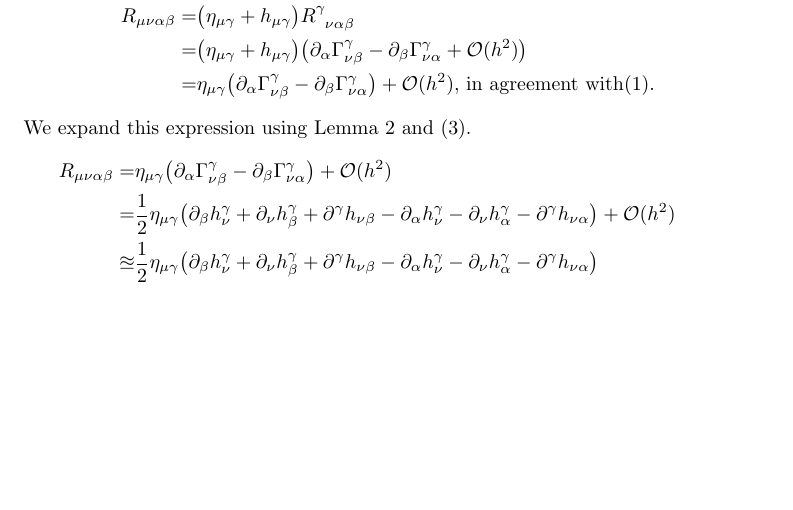
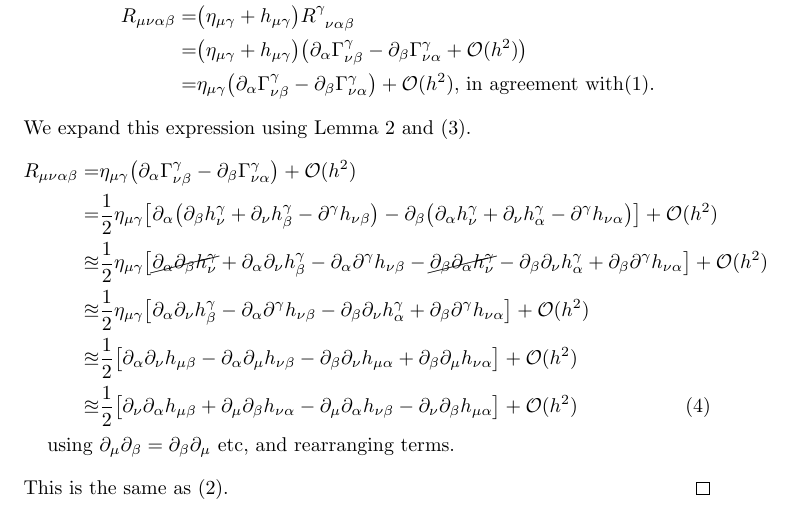
Before and after one commit to weka511/gr, a LaTeX document (GR-problem-9-2.tex): part of page 2 of 2 before the commit and part of page 2 of 3 after it, cut so that both start at the same text, the shorter picture padded with empty space. Compiled offline with pdfLaTeX.

Commit message:
First half of theorem

```diff
--- a/GR-problem-9-2.tex
+++ b/GR-problem-9-2.tex
@@ -73,9 +73,15 @@ R^{(1)}_{\mu\nu} =& - \frac{1}{2} \Box h_{\mu_{\nu}} \text{. where:}\\
 	We expand this expression using Lemma \ref{lemma:gamma} and (\ref{eq:Gamma}).
 	\begin{align*}
 	R_{\mu\nu\alpha\beta} =&\eta_{\mu\gamma}\big(\partial_{\alpha}\Gamma^{\gamma}_{\nu\beta} - \partial_{\beta}\Gamma^{\gamma}_{\nu\alpha} \big)+ \mathcal{O}(h^2)\\
-	=&\frac{1}{2}\eta_{\mu\gamma}\big(\partial_{\beta}h^{\gamma}_{\nu} + \partial_{\nu}h^{\gamma}_{\beta}+\partial^{\gamma}h_{\nu\beta}-\partial_{\alpha}h^{\gamma}_{\nu}-\partial_{\nu}h^{\gamma}_{\alpha}-\partial^{\gamma}h_{\nu\alpha}\big)+ \mathcal{O}(h^2)\\
-	\approxeq&\frac{1}{2}\eta_{\mu\gamma}\big(\partial_{\beta}h^{\gamma}_{\nu} + \partial_{\nu}h^{\gamma}_{\beta}+\partial^{\gamma}h_{\nu\beta}-\partial_{\alpha}h^{\gamma}_{\nu}-\partial_{\nu}h^{\gamma}_{\alpha}-\partial^{\gamma}h_{\nu\alpha}\big)
+	=&\frac{1}{2}\eta_{\mu\gamma}\big[\partial_{\alpha}\big( \partial_{\beta}h^{\gamma}_{\nu} + \partial_{\nu}h^{\gamma}_{\beta}-\partial^{\gamma}h_{\nu\beta}  \big) - \partial_{\beta}\big( \partial_{\alpha}h^{\gamma}_{\nu}+\partial_{\nu}h^{\gamma}_{\alpha}-\partial^{\gamma}h_{\nu\alpha}  \big)\big]+ \mathcal{O}(h^2)\\
+	\approxeq&\frac{1}{2}\eta_{\mu\gamma}\big[\cancel{\partial_{\alpha}\partial_{\beta}h^{\gamma}_{\nu}} + \partial_{\alpha}\partial_{\nu}h^{\gamma}_{\beta}-\partial_{\alpha}\partial^{\gamma}h_{\nu\beta}  -  \cancel{\partial_{\beta}\partial_{\alpha}h^{\gamma}_{\nu}}-\partial_{\beta}\partial_{\nu}h^{\gamma}_{\alpha}+\partial_{\beta}\partial^{\gamma}h_{\nu\alpha}  \big]+ \mathcal{O}(h^2)\\
+	\approxeq&\frac{1}{2}\eta_{\mu\gamma}\big[ \partial_{\alpha}\partial_{\nu}h^{\gamma}_{\beta}-\partial_{\alpha}\partial^{\gamma}h_{\nu\beta}  -\partial_{\beta}\partial_{\nu}h^{\gamma}_{\alpha}+\partial_{\beta}\partial^{\gamma}h_{\nu\alpha}  \big]+ \mathcal{O}(h^2)
+	\\
+	\approxeq&\frac{1}{2}\big[ \partial_{\alpha}\partial_{\nu}h_{\mu\beta}-\partial_{\alpha}\partial_{\mu}h_{\nu\beta}  -\partial_{\beta}\partial_{\nu}h_{\mu\alpha}+\partial_{\beta}\partial_{\mu}h_{\nu\alpha}  \big]+ \mathcal{O}(h^2)\\
+	\approxeq&\frac{1}{2}\big[\partial_{\nu}\partial_{\alpha}h_{\mu\beta} + \partial_{\mu}\partial_{\beta}h_{\nu\alpha} - \partial_{\mu}\partial_{\alpha}h_{\nu\beta} - \partial_{\nu}\partial_{\beta}h_{\mu\alpha}\big]+ \mathcal{O}(h^2) \numberthis\label{eq:R}\\
+	\text{using }& \partial_{\mu}\partial_{\beta}=\partial_{\beta}\partial_{\mu} \text{ etc, and rearranging terms.}
 	\end{align*}
+	This is the same as (\ref{eq:R2}).
 \end{proof}
 
 \begin{thebibliography}{9}
```
Also changed, not shown: GR-problem-9-2.tex (8 more changed lines).
